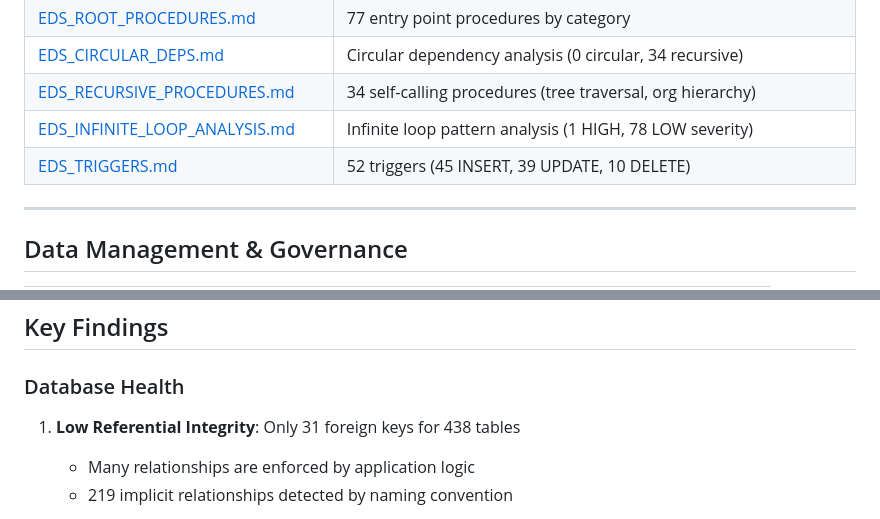
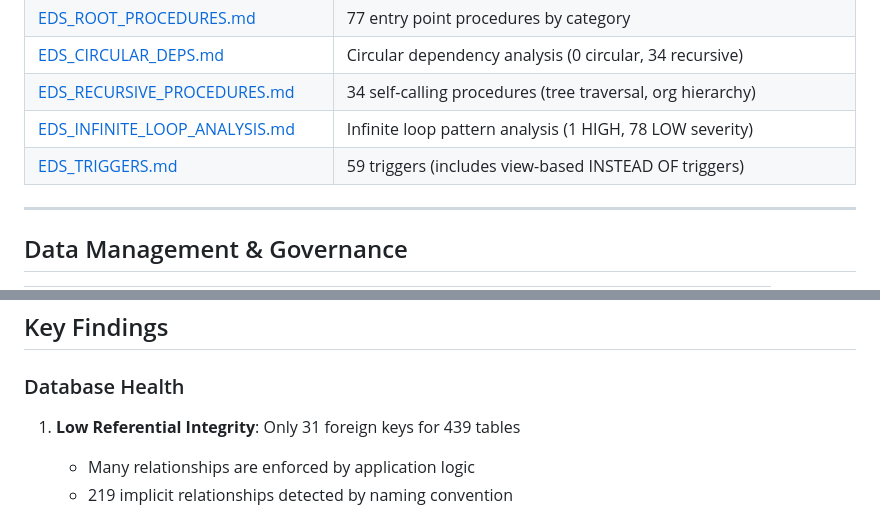
Before and after one commit to Benny9193/EDS-Req-New, a Markdown page: docs/README.md, 2 parts joined by grey strips. Rendered like a GitHub page.

```diff
--- a/docs/README.md
+++ b/docs/README.md
@@ -92,7 +93,7 @@
 | [EDS_CIRCULAR_DEPS.md](EDS_CIRCULAR_DEPS.md) | Circular dependency analysis (0 circular, 34 recursive) |
 | [EDS_RECURSIVE_PROCEDURES.md](EDS_RECURSIVE_PROCEDURES.md) | 34 self-calling procedures (tree traversal, org hierarchy) |
 | [EDS_INFINITE_LOOP_ANALYSIS.md](EDS_INFINITE_LOOP_ANALYSIS.md) | Infinite loop pattern analysis (1 HIGH, 78 LOW severity) |
-| [EDS_TRIGGERS.md](EDS_TRIGGERS.md) | 52 triggers (45 INSERT, 39 UPDATE, 10 DELETE) |
+| [EDS_TRIGGERS.md](EDS_TRIGGERS.md) | 59 triggers (includes view-based INSTEAD OF triggers) |
 
 ---
 
@@ -215,7 +216,7 @@ python scripts/generate_extended_properties.py -d EDS
 
 ### Database Health
 
-1. **Low Referential Integrity**: Only 31 foreign keys for 438 tables
+1. **Low Referential Integrity**: Only 31 foreign keys for 439 tables
    - Many relationships are enforced by application logic
    - 219 implicit relationships detected by naming convention
 
```
Also changed, not shown: other parts of docs/README.md (+7 -6 lines).
